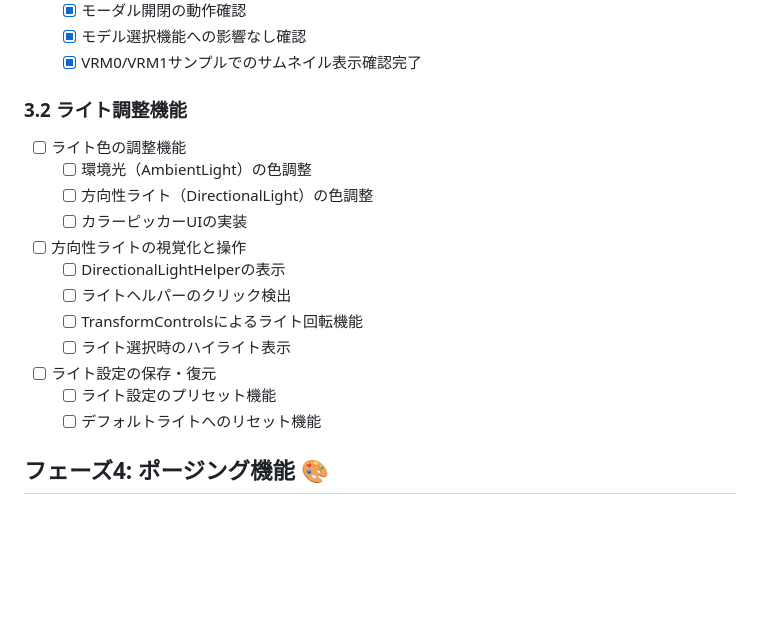
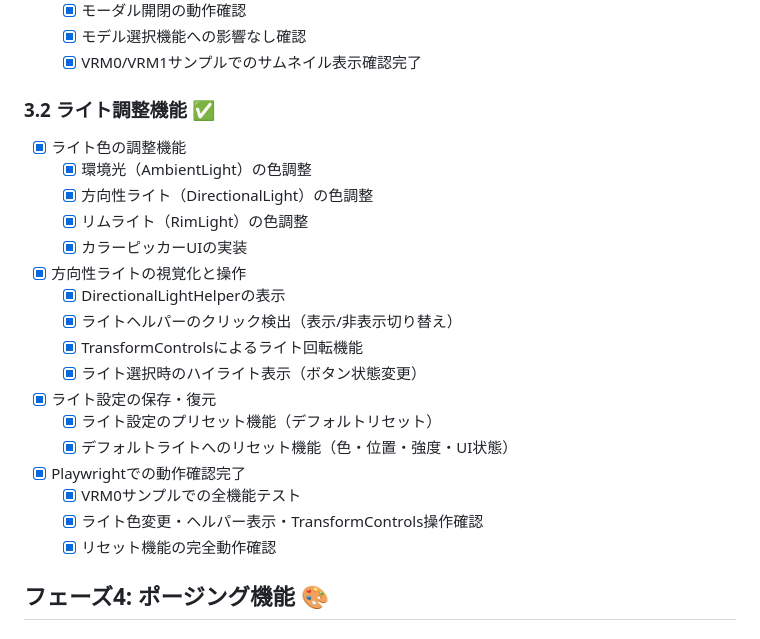
Before and after one commit to kurotori4423/KurotoriVRMWebViewer, a Markdown page: Docs/Todo.md, the part around the change. GitHub-like rendering; blank space fills up the shorter version.

Commit message:
docs: フェーズ3.2完了マーク & 実装詳細記録
- Todo.mdでフェーズ3.2を完了マーク
- ライト色調整視覚化操作設定保存復元機能の完成
- memo.instructions.mdに技術詳細動作確認結果を記録
- 次フェーズ4準備完了

```diff
--- a/Docs/Todo.md
+++ b/Docs/Todo.md
@@ -153,19 +153,24 @@
   - [x] モデル選択機能への影響なし確認
   - [x] VRM0/VRM1サンプルでのサムネイル表示確認完了
 
-### 3.2 ライト調整機能
-- [ ] ライト色の調整機能
-  - [ ] 環境光（AmbientLight）の色調整
-  - [ ] 方向性ライト（DirectionalLight）の色調整
-  - [ ] カラーピッカーUIの実装
-- [ ] 方向性ライトの視覚化と操作
-  - [ ] DirectionalLightHelperの表示
-  - [ ] ライトヘルパーのクリック検出
-  - [ ] TransformControlsによるライト回転機能
-  - [ ] ライト選択時のハイライト表示
-- [ ] ライト設定の保存・復元
-  - [ ] ライト設定のプリセット機能
-  - [ ] デフォルトライトへのリセット機能
+### 3.2 ライト調整機能 ✅
+- [x] ライト色の調整機能
+  - [x] 環境光（AmbientLight）の色調整
+  - [x] 方向性ライト（DirectionalLight）の色調整
+  - [x] リムライト（RimLight）の色調整
+  - [x] カラーピッカーUIの実装
+- [x] 方向性ライトの視覚化と操作
+  - [x] DirectionalLightHelperの表示
+  - [x] ライトヘルパーのクリック検出（表示/非表示切り替え）
+  - [x] TransformControlsによるライト回転機能
+  - [x] ライト選択時のハイライト表示（ボタン状態変更）
+- [x] ライト設定の保存・復元
+  - [x] ライト設定のプリセット機能（デフォルトリセット）
+  - [x] デフォルトライトへのリセット機能（色・位置・強度・UI状態）
+- [x] Playwrightでの動作確認完了
+  - [x] VRM0サンプルでの全機能テスト
+  - [x] ライト色変更・ヘルパー表示・TransformControls操作確認
+  - [x] リセット機能の完全動作確認
 
 ## フェーズ4: ポージング機能 🎨
 
```
Also changed, not shown: .github/instructions/memo.instructions.md (+75 -0 lines).
